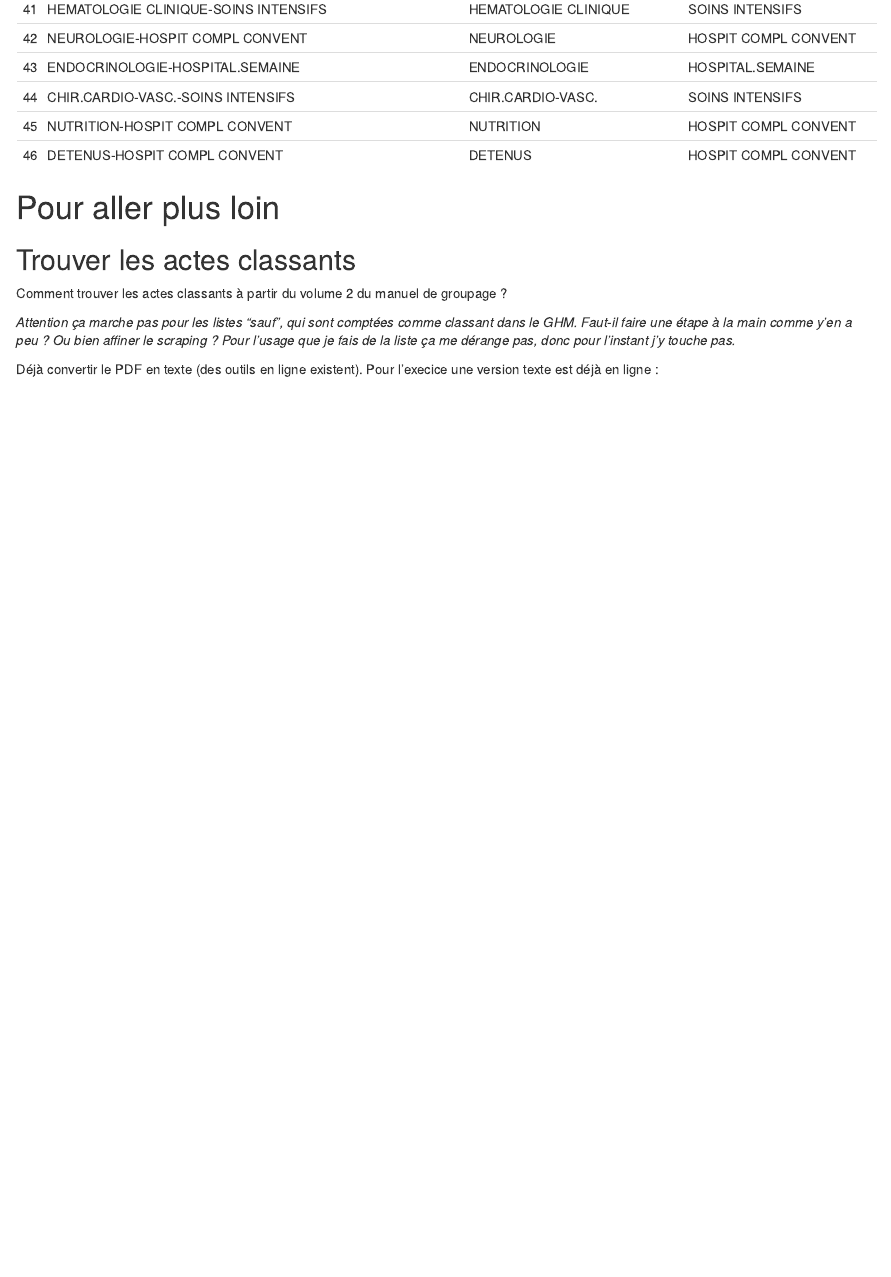
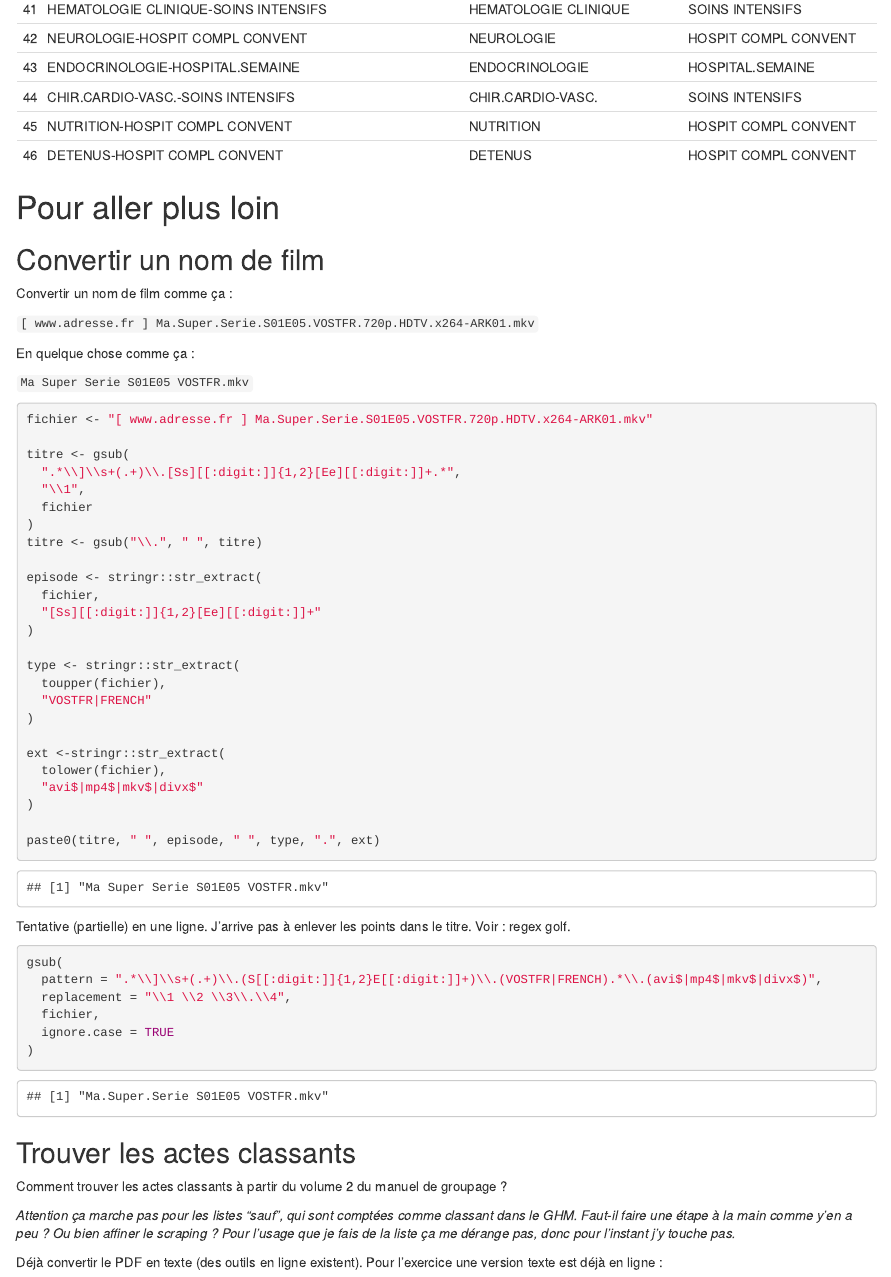
Before and after one commit to pierucci/r_internes, an R Markdown document (Cours_3_Les_expressions_regulieres_exercices.Rmd): the page in a window 1100 px wide, from 4730 px down. Rendered offline with R 4.5, knitr and Pandoc, with nearby package versions; some code elsewhere in the file could not run offline.

Commit message:
plus exercices

````diff
--- a/Cours_3_Les_expressions_regulieres_exercices.Rmd
+++ b/Cours_3_Les_expressions_regulieres_exercices.Rmd
@@ -122,13 +122,62 @@ knitr::kable(tab_serv)
 
 # Pour aller plus loin
 
+## Convertir un nom de film
+
+Convertir un nom de film comme ça :
+
+`[ www.adresse.fr ] Ma.Super.Serie.S01E05.VOSTFR.720p.HDTV.x264-ARK01.mkv`
+
+En quelque chose comme ça :
+
+`Ma Super Serie S01E05 VOSTFR.mkv`
+
+```{r}
+fichier <- "[ www.adresse.fr ] Ma.Super.Serie.S01E05.VOSTFR.720p.HDTV.x264-ARK01.mkv"
+
+titre <- gsub(
+  ".*\\]\\s+(.+)\\.[Ss][[:digit:]]{1,2}[Ee][[:digit:]]+.*",
+  "\\1",
+  fichier
+)
+titre <- gsub("\\.", " ", titre)
+
+episode <- stringr::str_extract(
+  fichier,
+  "[Ss][[:digit:]]{1,2}[Ee][[:digit:]]+"
+)
+
+type <- stringr::str_extract(
+  toupper(fichier),
+  "VOSTFR|FRENCH"
+)
+
+ext <-stringr::str_extract(
+  tolower(fichier),
+  "avi$|mp4$|mkv$|divx$"
+)
+
+paste0(titre, " ", episode, " ", type, ".", ext)
+```
+
+Tentative (partielle) en une ligne. J'arrive pas à enlever les points dans le titre. Voir : regex golf.
+
+```{r}
+gsub(
+  pattern = ".*\\]\\s+(.+)\\.(S[[:digit:]]{1,2}E[[:digit:]]+)\\.(VOSTFR|FRENCH).*\\.(avi$|mp4$|mkv$|divx$)",
+  replacement = "\\1 \\2 \\3\\.\\4",
+  fichier,
+  ignore.case = TRUE
+)
+```
+
 ## Trouver les actes classants
 
 Comment trouver les actes classants à partir du volume 2 du manuel de groupage ?
 
 *Attention ça marche pas pour les listes "sauf", qui sont comptées comme classant dans le GHM. Faut-il faire une étape à la main comme y’en a peu ? Ou bien affiner le scraping ? Pour l’usage que je fais de la liste ça me dérange pas, donc pour l’instant j’y touche pas.*
 
-Déjà convertir le PDF en texte (des outils en ligne existent). Pour l'execice une version texte est déjà en ligne :
+Déjà convertir le PDF en texte (des outils en ligne existent). Pour l'exercice une version texte est déjà en ligne :
 
 ```{r}
 textGuide <- scan(
````
Also changed, not shown: Cours_3_Les_expressions_regulieres.Rmd (+24 -4 lines).
